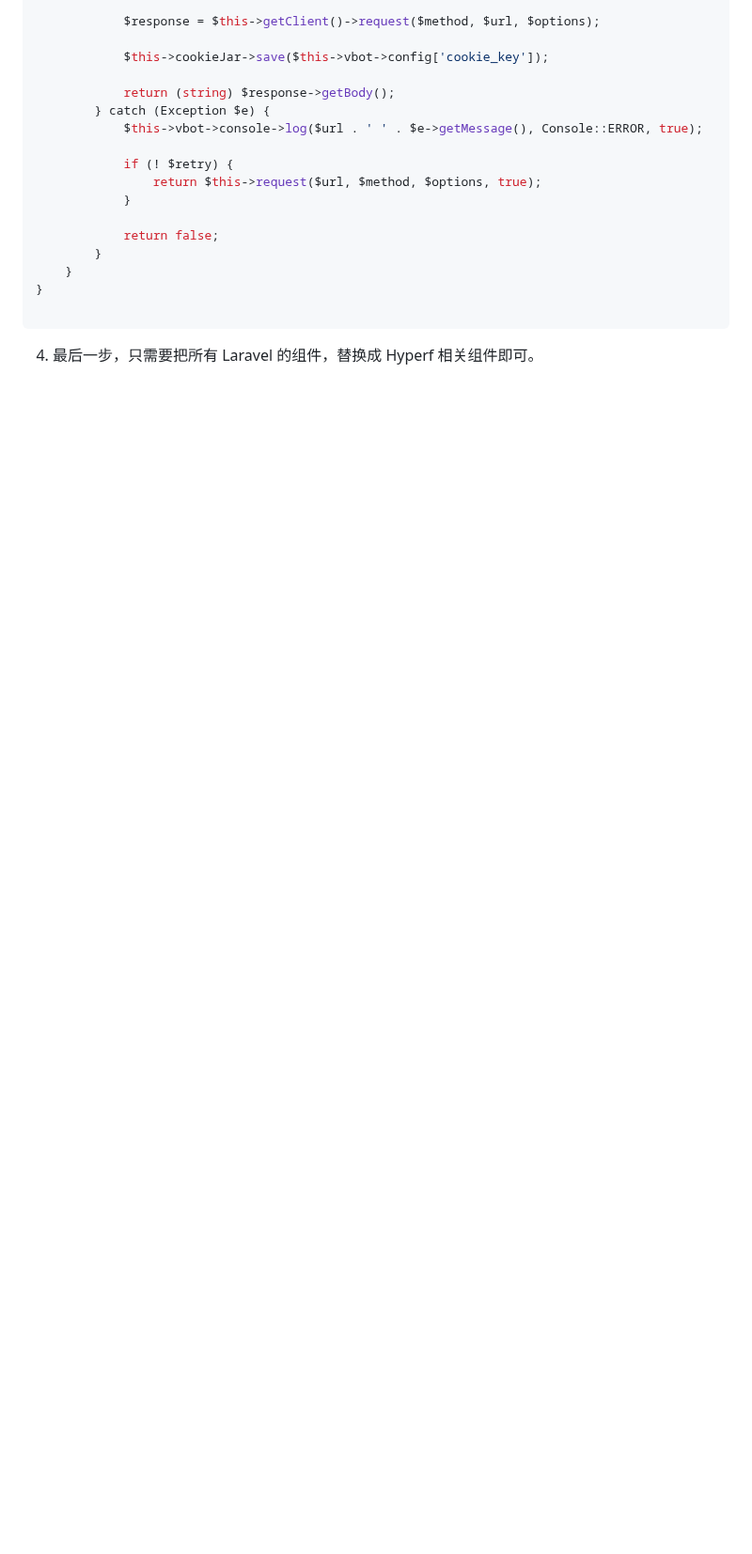
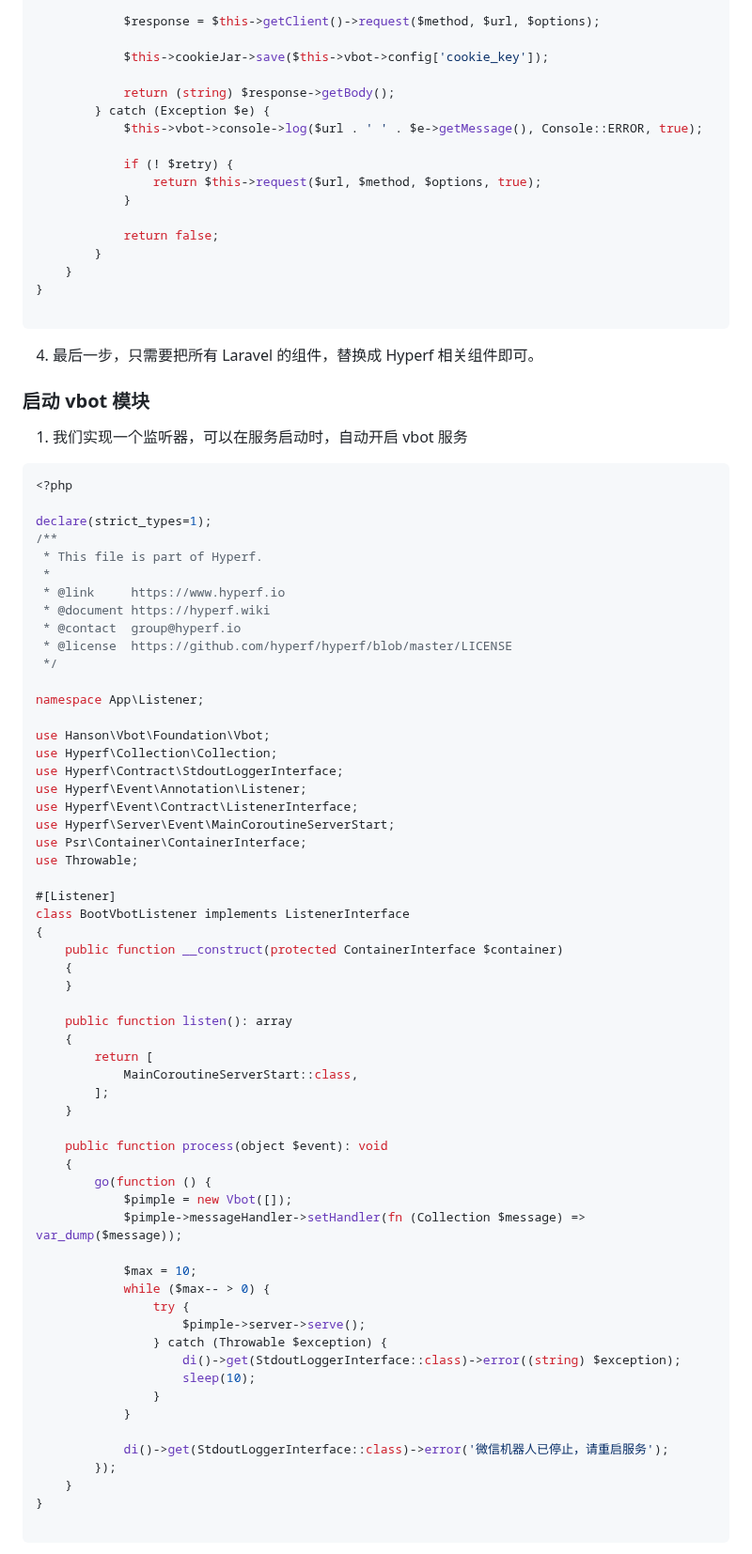
Before and after one commit to limingxinleo/note, a Markdown page: docs/blogs/how-to-use-ai-in-wechat-bot.md, the part around one of its changes. Shown at 94% size. Drawn GitHub-style; blank space fills up the shorter version.

````diff
--- a/docs/blogs/how-to-use-ai-in-wechat-bot.md
+++ b/docs/blogs/how-to-use-ai-in-wechat-bot.md
@@ -508,4 +508,68 @@ class Http
 4. 最后一步，只需要把所有 Laravel 的组件，替换成 Hyperf 相关组件即可。
 
 
-###
+### 启动 vbot 模块
+
+1. 我们实现一个监听器，可以在服务启动时，自动开启 vbot 服务
+
+```php
+<?php
+
+declare(strict_types=1);
+/**
+ * This file is part of Hyperf.
+ *
+ * @link     https://www.hyperf.io
+ * @document https://hyperf.wiki
+ * @contact  group@hyperf.io
+ * @license  https://github.com/hyperf/hyperf/blob/master/LICENSE
+ */
+
+namespace App\Listener;
+
+use Hanson\Vbot\Foundation\Vbot;
+use Hyperf\Collection\Collection;
+use Hyperf\Contract\StdoutLoggerInterface;
+use Hyperf\Event\Annotation\Listener;
+use Hyperf\Event\Contract\ListenerInterface;
+use Hyperf\Server\Event\MainCoroutineServerStart;
+use Psr\Container\ContainerInterface;
+use Throwable;
+
+#[Listener]
+class BootVbotListener implements ListenerInterface
+{
+    public function __construct(protected ContainerInterface $container)
+    {
+    }
+
+    public function listen(): array
+    {
+        return [
+            MainCoroutineServerStart::class,
+        ];
+    }
+
+    public function process(object $event): void
+    {
+        go(function () {
+            $pimple = new Vbot([]);
+            $pimple->messageHandler->setHandler(fn (Collection $message) => var_dump($message));
+
+            $max = 10;
+            while ($max-- > 0) {
+                try {
+                    $pimple->server->serve();
+                } catch (Throwable $exception) {
+                    di()->get(StdoutLoggerInterface::class)->error((string) $exception);
+                    sleep(10);
+                }
+            }
+
+            di()->get(StdoutLoggerInterface::class)->error('微信机器人已停止，请重启服务');
+        });
+    }
+}
+
+```
+
````
Also changed, not shown: other parts of docs/blogs/how-to-use-ai-in-wechat-bot.md (+63 -0 lines).
